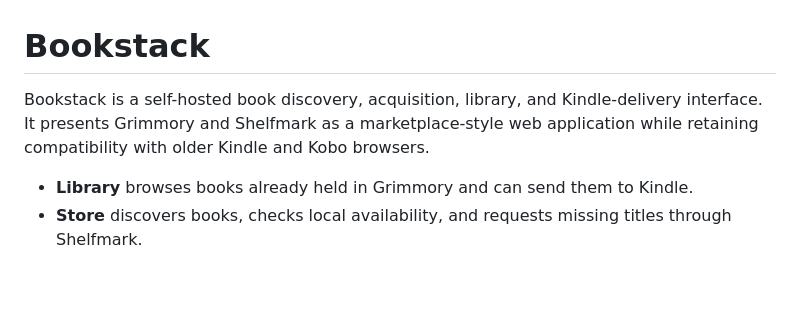
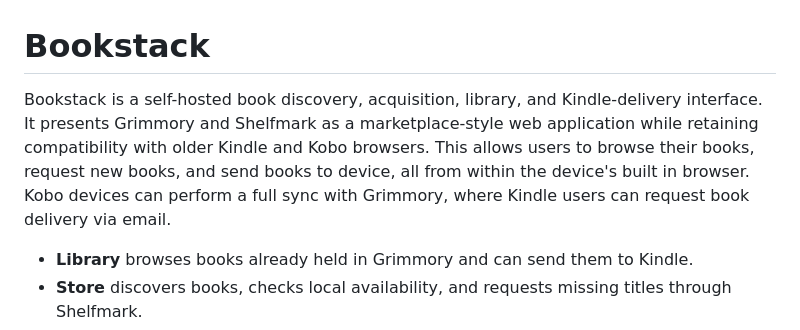
Before and after one commit to shiggsy365/bookstack, a Markdown page: README.md, the part around the change. Drawn GitHub-style; blank space fills up the shorter version.

Commit message:
Enhance README with additional Bookstack details
Expanded description of Bookstack's features and capabilities.

```diff
--- a/README.md
+++ b/README.md
@@ -1,6 +1,6 @@
 # Bookstack
 
-Bookstack is a self-hosted book discovery, acquisition, library, and Kindle-delivery interface. It presents Grimmory and Shelfmark as a marketplace-style web application while retaining compatibility with older Kindle and Kobo browsers.
+Bookstack is a self-hosted book discovery, acquisition, library, and Kindle-delivery interface. It presents Grimmory and Shelfmark as a marketplace-style web application while retaining compatibility with older Kindle and Kobo browsers. This allows users to browse their books, request new books, and send books to device, all from within the device's built in browser. Kobo devices can perform a full sync with Grimmory, where Kindle users can request book delivery via email.
 
 - **Library** browses books already held in Grimmory and can send them to Kindle.
 - **Store** discovers books, checks local availability, and requests missing titles through Shelfmark.
```
